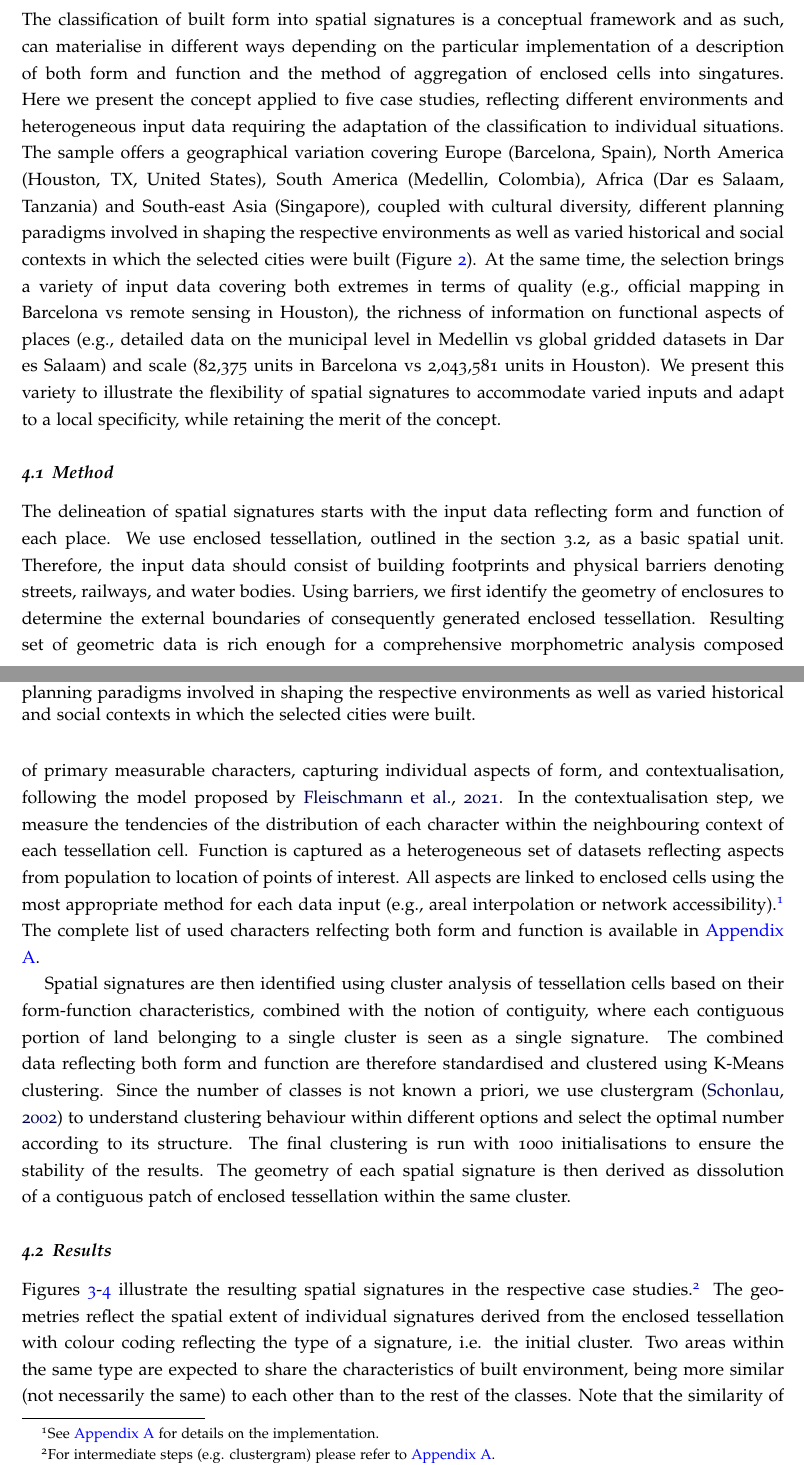
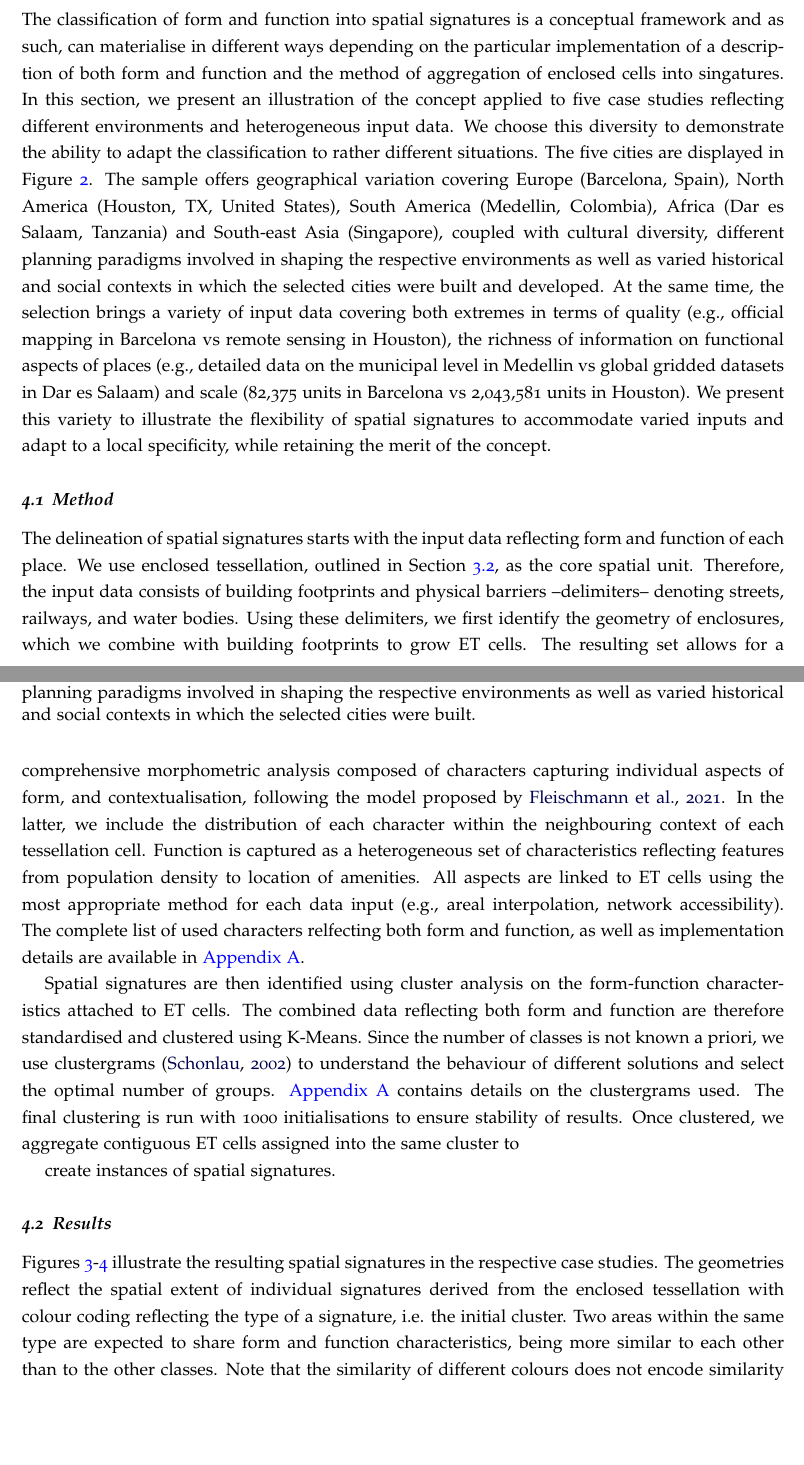
Before and after one commit to urbangrammarai/spatial_signatures_concept, a LaTeX paper (paper/spatial_signatures.tex, which reads paper/ss_4.tex): two parts of pages 12 and 13 of 37, joined at a grey line, cut so that both start at the same text, the shorter picture padded with empty space. Compiled offline with pdfLaTeX; a LaTeX package or settings file that is missing is left out.

Commit message:
Add edits to pass on S.4 (#14)
* Add edits to pass on S.4

* Update paper/ss_4.tex

Co-authored-by: Martin Fleischmann <martin@martinfleischmann.net>

```diff
--- a/paper/ss_4.tex
+++ b/paper/ss_4.tex
@@ -7,23 +7,25 @@
 % all technical details in to an appendix tables from excel should go to notebooks
 
 % spatial signature is a conceptual framework which can materialise in different ways
-The classification of built form into spatial signatures is a conceptual framework and
+The classification of form and function into spatial signatures is a conceptual framework and
 as such, can materialise in different ways depending on the particular implementation of
 a description of both form and function and the method of aggregation of enclosed cells
 into singatures.
 % here we present it applied to five cases from around the world
-Here we present the concept applied to five case studies, reflecting different
-environments and heterogeneous input data requiring the adaptation of the classification
-to individual situations.
+In this section, we present an illustration of the concept applied to five
+case studies reflecting different environments and heterogeneous input data.
+We choose this diversity to demonstrate the ability to adapt the
+classification to rather different situations.
 % the sample comes with geographical variation - 1, 2, 3, 4, 5
-The sample offers a geographical variation covering Europe (Barcelona, Spain), North
+The five cities are displayed in Figure \ref{fig:world_map}.
+The sample offers geographical variation covering Europe (Barcelona, Spain), North
 America (Houston, TX, United States), South America (Medellin, Colombia), Africa (Dar es
 Salaam, Tanzania) and South-east Asia (Singapore),
 % that brings different culture, development, planning paradigm, historical and social
 % contexts
 coupled with cultural diversity, different planning paradigms involved in shaping the
 respective environments as well as varied historical and social contexts in which the
-selected cities were built (Figure \ref{fig:world_map}).
+selected cities were built and developed.
 % at the same time, it brings different input data, varied in both quality and richness
 At the same time, the selection brings a variety of input data covering both extremes in
 terms of quality (e.g., official mapping in Barcelona vs remote sensing in Houston), the
@@ -56,47 +58,49 @@ the concept.
 
 % 1. data retrieval from open sources
 The delineation of spatial signatures starts with the input data reflecting form and
-function of each place. We use enclosed tessellation, outlined in the
-\hyperref[sec:ssec:ss_et]{section 3.2}, as a basic spatial unit. Therefore, the input
-data should consist of building footprints and physical barriers denoting streets,
+function of each place. We use enclosed tessellation, outlined in Section
+\ref{ssec:ss_et}, as the core spatial unit. Therefore, the input
+data consists of building footprints and physical barriers --delimiters-- denoting streets,
 railways, and water bodies.
 % 2. geographies - enclosures, enclosed tessellation
-Using barriers, we first identify the geometry of enclosures to determine the external
-boundaries of consequently generated enclosed tessellation.
+Using these delimiters, we first identify the geometry of enclosures, which we
+combine with building footprints to grow ET cells.
 % 3. characterization of form - primary + convolutions
-Resulting set of geometric data is rich enough for a comprehensive morphometric analysis
-composed of primary measurable characters, capturing individual aspects of form, and
+The resulting set allows for a comprehensive morphometric analysis
+composed of characters capturing individual aspects of form, and
 contextualisation, following the model proposed by
-\citealp{fleischmann2021methodological}. In the contextualisation step, we measure the
-tendencies of the distribution of each character within the neighbouring context of each
+\citealp{fleischmann2021methodological}. In the latter, we
+include the distribution of each character within the neighbouring context of each
 tessellation cell.
 % 4. characterisation of function
-Function is captured as a heterogeneous set of datasets reflecting aspects from
-population to location of points of interest. All aspects are linked to enclosed cells
-using the most appropriate method for each data input (e.g., areal interpolation or
-network accessibility).\footnote{See \ref{sec:appendix} for details on the
-implementation.} The complete list of used characters relfecting both form and function
-is available in \ref{sec:appendix}.
+Function is captured as a heterogeneous set of characteristics reflecting
+features from
+population density to location of amenities. All aspects are linked to ET cells
+using the most appropriate method for each data input (e.g., areal
+        interpolation,
+network accessibility). The complete list of used characters relfecting both form and
+function, as well as implementation details are available in \ref{sec:appendix}.
 
 % Second para on how we generate signatures (clustering); once we have those we
 % dissolve.
 
 % 5. cluster analysis input (all linked to cell)
-Spatial signatures are then identified using cluster analysis of tessellation cells
-based on their form-function characteristics, combined with the notion of contiguity,
-where each contiguous portion of land belonging to a single cluster is seen as a single
-signature.
+Spatial signatures are then identified using cluster analysis on the
+form-function characteristics attached to ET cells.
 % 6. clustergram
 The combined data reflecting both form and function are therefore standardised and
-clustered using K-Means clustering. Since the number of classes is not known a priori,
-we use clustergram \citep{schonlau2002clustergram} to understand clustering behaviour
-within different options and select the optimal number according to its structure.
+clustered using K-Means. Since the number of classes is not known a priori,
+we use clustergrams \citep{schonlau2002clustergram} to understand the
+behaviour of different solutions and select the optimal number of groups.
+\ref{sec:appendix} contains details on the clustergrams used.
 % 7. clustering
-The final clustering is run with 1000 initialisations to ensure the stability of the
+The final clustering is run with 1000 initialisations to ensure stability of
 results.
 % 8. dissolution
-The geometry of each spatial signature is then derived as dissolution of a contiguous
-patch of enclosed tessellation within the same cluster.
+Once clustered, we
+aggregate contiguous ET cells assigned into the same cluster to
+
+create instances of spatial signatures.
 
 
 \subsection{Results}
@@ -105,17 +109,14 @@ patch of enclosed tessellation within the same cluster.
 %%% Para1 how to read the map in an applied way geometries reflect boundaries of spatial
 % signatures
 Figures \ref{fig:maps1}-\ref{fig:maps2} illustrate the resulting spatial signatures in the respective case
-studies.\footnote{For intermediate steps (e.g. clustergram) please refer to
-\ref{sec:appendix}.} The geometries reflect the spatial extent of individual signatures
+studies. The geometries reflect the spatial extent of individual signatures
 derived from the enclosed tessellation
 % colours reflect a type of a signature - two areas within the same type share the
 % characteristics; similarity of colours has no meaning
 with colour coding reflecting the type of a signature, i.e. the initial cluster. Two
-areas within the same type are expected to share the characteristics of built
-environment, being more similar (not necessarily the same) to each other than to the
-rest of the classes. Note that the similarity of different colours does not encode
-similarity of signatures. Also note, that due to varied extent of case studies, maps are
-not printed at the same scale.
+areas within the same type are expected to share form and function characteristics, being more similar to each other than to the
+other classes. Note that the similarity of different colours does not encode
+similarity of signatures.
 
 \begin{figure}
     \includegraphics[width=\linewidth]{figures/maps1.png}
```
Also changed, not shown: paper/ss_4.tex (100 more changed lines).
